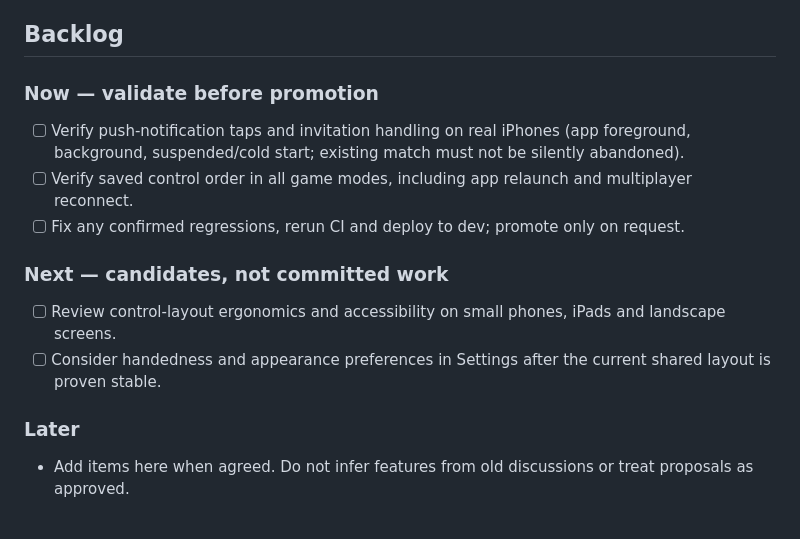
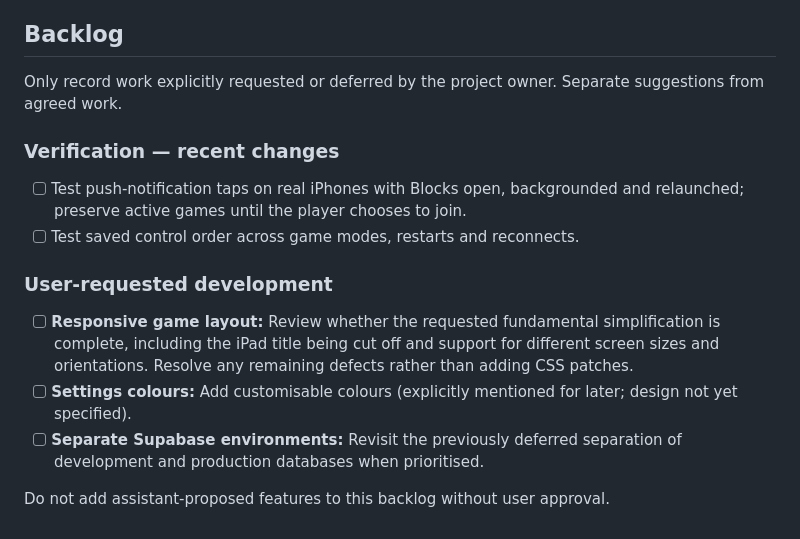
Before and after one commit to liamkidney/blocks, a Markdown page: DEVELOPMENT.md, the part around the change. Rendered like a GitHub page.

Commit message:
Replace speculative backlog with user-requested Blocks work

```diff
--- a/DEVELOPMENT.md
+++ b/DEVELOPMENT.md
@@ -29,17 +29,17 @@ Blocks is an install-to-play falling-block PWA with solo play, two players on on
 
 ## Backlog
 
-### Now — validate before promotion
+Only record work explicitly requested or deferred by the project owner. Separate suggestions from agreed work.
 
-- [ ] Verify push-notification taps and invitation handling on real iPhones (app foreground, background, suspended/cold start; existing match must not be silently abandoned).
-- [ ] Verify saved control order in all game modes, including app relaunch and multiplayer reconnect.
-- [ ] Fix any confirmed regressions, rerun CI and deploy to dev; promote only on request.
+### Verification — recent changes
 
-### Next — candidates, not committed work
+- [ ] Test push-notification taps on real iPhones with Blocks open, backgrounded and relaunched; preserve active games until the player chooses to join.
+- [ ] Test saved control order across game modes, restarts and reconnects.
 
-- [ ] Review control-layout ergonomics and accessibility on small phones, iPads and landscape screens.
-- [ ] Consider handedness and appearance preferences in Settings after the current shared layout is proven stable.
+### User-requested development
 
-### Later
+- [ ] **Responsive game layout:** Review whether the requested fundamental simplification is complete, including the iPad title being cut off and support for different screen sizes and orientations. Resolve any remaining defects rather than adding CSS patches.
+- [ ] **Settings colours:** Add customisable colours (explicitly mentioned for later; design not yet specified).
+- [ ] **Separate Supabase environments:** Revisit the previously deferred separation of development and production databases when prioritised.
 
-- Add items here when agreed. Do not infer features from old discussions or treat proposals as approved.
+Do not add assistant-proposed features to this backlog without user approval.
```
